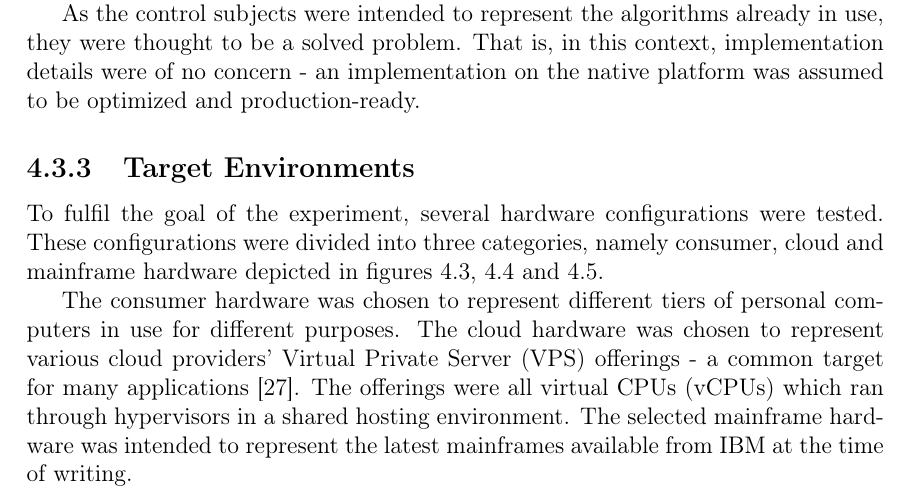
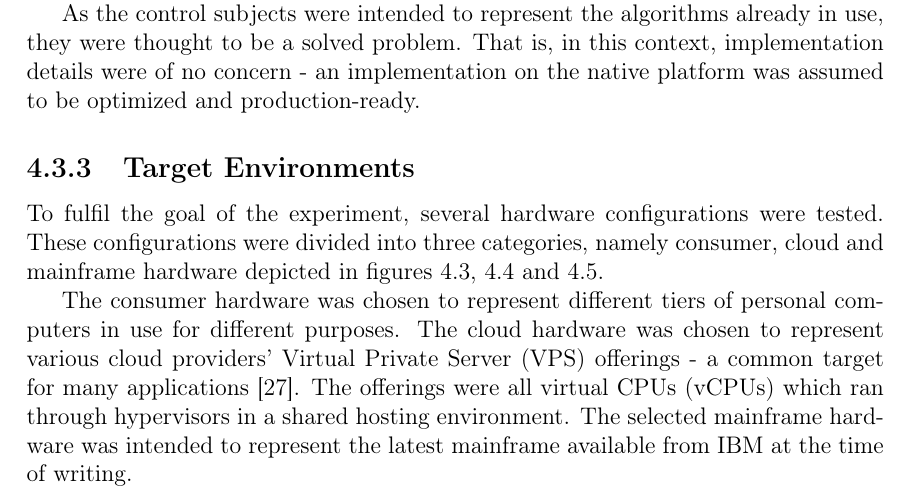
Before and after one commit to profiling-pqc-kem-thesis/paper, a LaTeX thesis (main.tex, which reads chapters/method/main.tex): part of page 37 of 118, cut so that both start at the same text. Compiled offline with pdfLaTeX.

Commit message:
Update on Overleaf.

```diff
--- a/chapters/method/main.tex
+++ b/chapters/method/main.tex
@@ -87,7 +87,7 @@ As the control subjects were intended to represent the algorithms already in use
 
 To fulfil the goal of the experiment, several hardware configurations were tested. These configurations were divided into three categories, namely consumer, cloud and mainframe hardware depicted in figures \ref{table:method:experiment:phase1:consumer-hardware}, \ref{table:method:experiment:phase1:server-hardware} and \ref{table:method:experiment:phase1:mainframe-hardware}.
 
-The consumer hardware was chosen to represent different tiers of personal computers in use for different purposes. The cloud hardware was chosen to represent various cloud providers' \gls{vps} offerings - a common target for many applications~\cite{eurostat2021}. The offerings were all \glspl{vcpu} which ran through hypervisors in a shared hosting environment. The selected mainframe hardware was intended to represent the latest mainframes available from IBM at the time of writing.
+The consumer hardware was chosen to represent different tiers of personal computers in use for different purposes. The cloud hardware was chosen to represent various cloud providers' \gls{vps} offerings - a common target for many applications~\cite{eurostat2021}. The offerings were all \glspl{vcpu} which ran through hypervisors in a shared hosting environment. The selected mainframe hardware was intended to represent the latest mainframe available from IBM at the time of writing.
 
 Where possible and applicable, the environments ran on the same version of Ubuntu (20.04) and used the same versions of GCC (9.3.0) and Clang (10.0.0). The exact version of each tool in each environment is available in the data published alongside this work in a GitHub repository\footnote{\href{https://github.com/profiling-pqc-kem-thesis/data}{https://github.com/profiling-pqc-kem-thesis/data}}.
 
```
